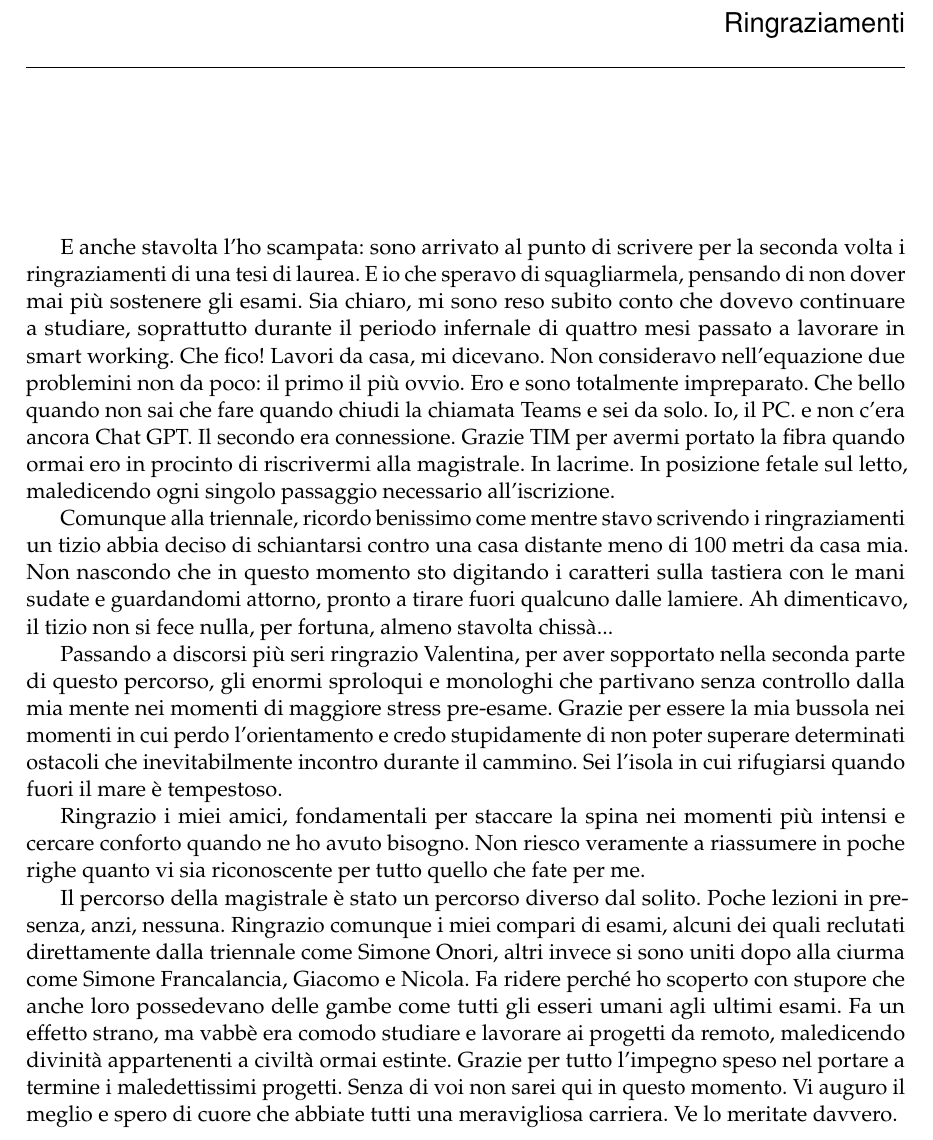
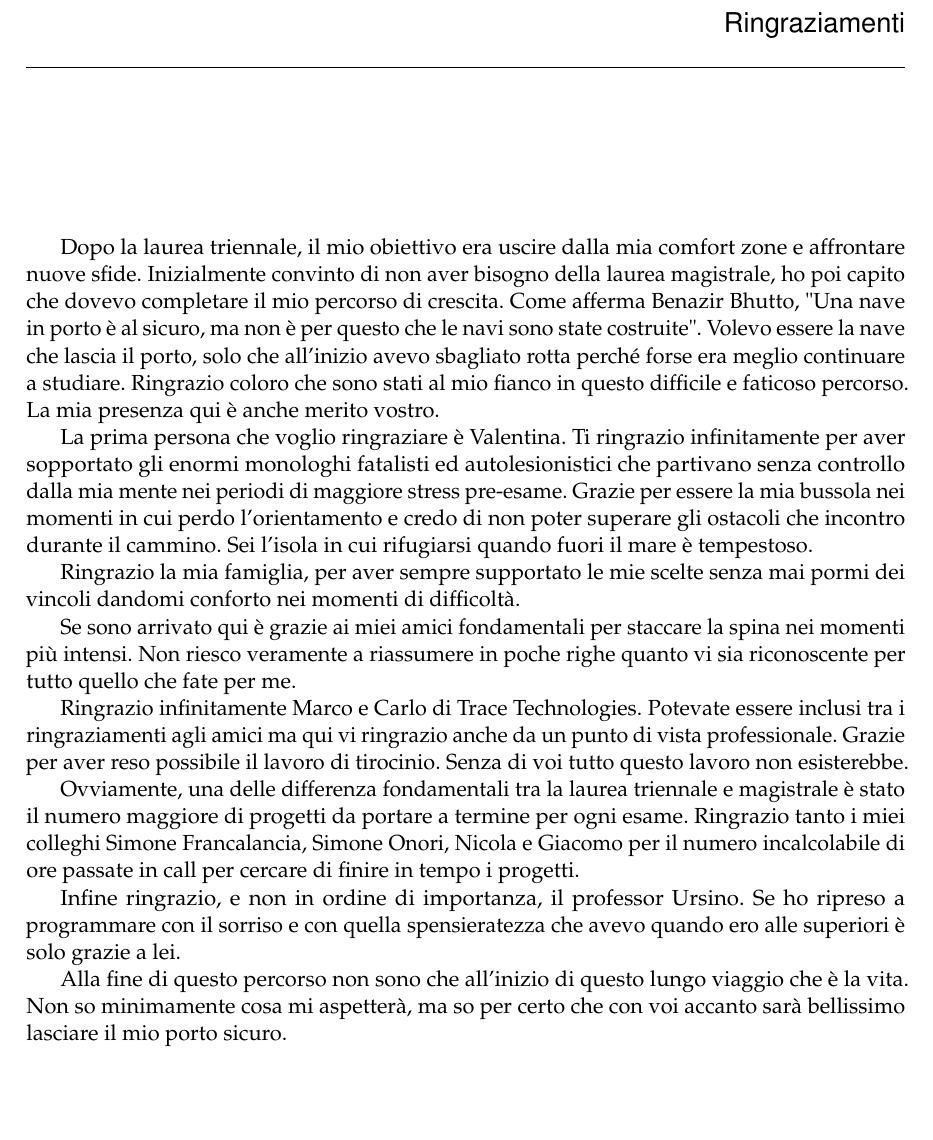
Before and after one commit to Paolo95/TesiLaurea, a LaTeX thesis (main.tex, which reads acknowledgements/acknowledgements.tex): part of page 102 of 102, cut so that both start at the same text, the shorter picture padded with empty space. Compiled offline with pdfLaTeX.

Commit message:
Scritti i ringraziamenti

```diff
--- a/acknowledgements/acknowledgements.tex
+++ b/acknowledgements/acknowledgements.tex
@@ -2,18 +2,20 @@
 \addcontentsline{toc}{chapter}{Ringraziamenti}
 \markboth{Ringraziamenti}
 \emph{
-E anche stavolta l'ho scampata: sono arrivato al punto di scrivere per la seconda volta i ringraziamenti di una tesi di laurea. E io che speravo di squagliarmela, pensando di non dover mai più sostenere gli esami. Sia chiaro, mi sono reso subito conto che dovevo continuare a studiare, soprattutto durante il periodo infernale di quattro mesi passato a lavorare in smart working. Che fico! Lavori da casa, mi dicevano. Non consideravo nell'equazione due problemini non da poco: il primo il più ovvio. Ero e sono totalmente impreparato. Che bello quando non sai che fare quando chiudi la chiamata Teams e sei da solo. Io, il PC. e non c'era ancora Chat GPT. Il secondo era connessione. Grazie TIM per avermi portato la fibra quando ormai ero in procinto di riscrivermi alla magistrale. In lacrime. In posizione fetale sul letto, maledicendo ogni singolo passaggio necessario all'iscrizione.
 
-Comunque alla triennale, ricordo benissimo come mentre stavo scrivendo i ringraziamenti un tizio abbia deciso di schiantarsi contro una casa distante meno di 100 metri da casa mia. Non nascondo che in questo momento sto digitando i caratteri sulla tastiera con le mani sudate e guardandomi attorno, pronto a tirare fuori qualcuno dalle lamiere. Ah dimenticavo, il tizio non si fece nulla, per fortuna, almeno stavolta chissà...
+Dopo la laurea triennale, il mio obiettivo era uscire dalla mia comfort zone e affrontare nuove sfide. Inizialmente convinto di non aver bisogno della laurea magistrale, ho poi capito che dovevo completare il mio percorso di crescita. Come afferma Benazir Bhutto, "Una nave in porto è al sicuro, ma non è per questo che le navi sono state costruite". Volevo essere la nave che lascia il porto, solo che all'inizio avevo sbagliato rotta perché forse era meglio continuare a studiare. Ringrazio coloro che sono stati al mio fianco in questo difficile e faticoso percorso. La mia presenza qui è anche merito vostro.
 
-Passando a discorsi più seri ringrazio Valentina, per aver sopportato nella seconda parte di questo percorso, gli enormi sproloqui e monologhi che partivano senza controllo dalla mia mente nei momenti di maggiore stress pre-esame. Grazie per essere la mia bussola nei momenti in cui perdo l'orientamento e credo stupidamente di non poter superare determinati ostacoli che inevitabilmente incontro durante il cammino. Sei l'isola in cui rifugiarsi quando fuori il mare è tempestoso.
+La prima persona che voglio ringraziare è Valentina. Ti ringrazio infinitamente per aver sopportato gli enormi monologhi fatalisti ed autolesionistici che partivano senza controllo dalla mia mente nei periodi di maggiore stress pre-esame. Grazie per essere la mia bussola nei momenti in cui perdo l'orientamento e credo di non poter superare gli ostacoli che incontro durante il cammino. Sei l'isola in cui rifugiarsi quando fuori il mare è tempestoso.
 
-Ringrazio i miei amici, fondamentali per staccare la spina nei momenti più intensi e cercare conforto quando ne ho avuto bisogno. Non riesco veramente a riassumere in poche righe quanto vi sia riconoscente per tutto quello che fate per me.
+Ringrazio la mia famiglia, per aver sempre supportato le mie scelte senza mai pormi dei vincoli dandomi conforto nei momenti di difficoltà.
 
-Il percorso della magistrale è stato un percorso diverso dal solito. Poche lezioni in presenza, anzi, nessuna. Ringrazio comunque i miei compari di esami, alcuni dei quali reclutati direttamente dalla triennale come Simone Onori, altri invece si sono uniti dopo alla ciurma come Simone Francalancia, Giacomo e Nicola. Fa ridere perché ho scoperto con stupore che anche loro possedevano delle gambe come tutti gli esseri umani agli ultimi esami. Fa un effetto strano, ma vabbè era comodo studiare e lavorare ai progetti da remoto, maledicendo divinità appartenenti a civiltà ormai estinte. Grazie per tutto l'impegno speso nel portare a termine i maledettissimi progetti. Senza di voi non sarei qui in questo momento. Vi auguro il meglio e spero di cuore che abbiate tutti una meravigliosa carriera. Ve lo meritate davvero.
+Se sono arrivato qui è grazie ai miei amici fondamentali per staccare la spina nei momenti più intensi. Non riesco veramente a riassumere in poche righe quanto vi sia riconoscente per tutto quello che fate per me.
 
+Ringrazio infinitamente Marco e Carlo di Trace Technologies. Potevate essere inclusi tra i ringraziamenti agli amici ma qui vi ringrazio anche da un punto di vista professionale. Grazie per aver reso possibile il lavoro di tirocinio. Senza di voi tutto questo lavoro non esisterebbe.
 
+Ovviamente, una delle differenza fondamentali tra la laurea triennale e magistrale è stato il numero maggiore di progetti da portare a termine per ogni esame. Ringrazio tanto i miei colleghi Simone Francalancia, Simone Onori, Nicola e Giacomo per il numero incalcolabile di ore passate in call per cercare di finire in tempo i progetti.
 
+Infine ringrazio, e non in ordine di importanza, il professor Ursino. Se ho ripreso a programmare con il sorriso e con quella spensieratezza che avevo quando ero alle superiori è solo grazie a lei.
 
-
+Alla fine di questo percorso non sono che all'inizio di questo lungo viaggio che è la vita. Non so minimamente cosa mi aspetterà, ma so per certo che con voi accanto sarà bellissimo lasciare il mio porto sicuro.
 }
```
Also changed, not shown: 4 other files.
